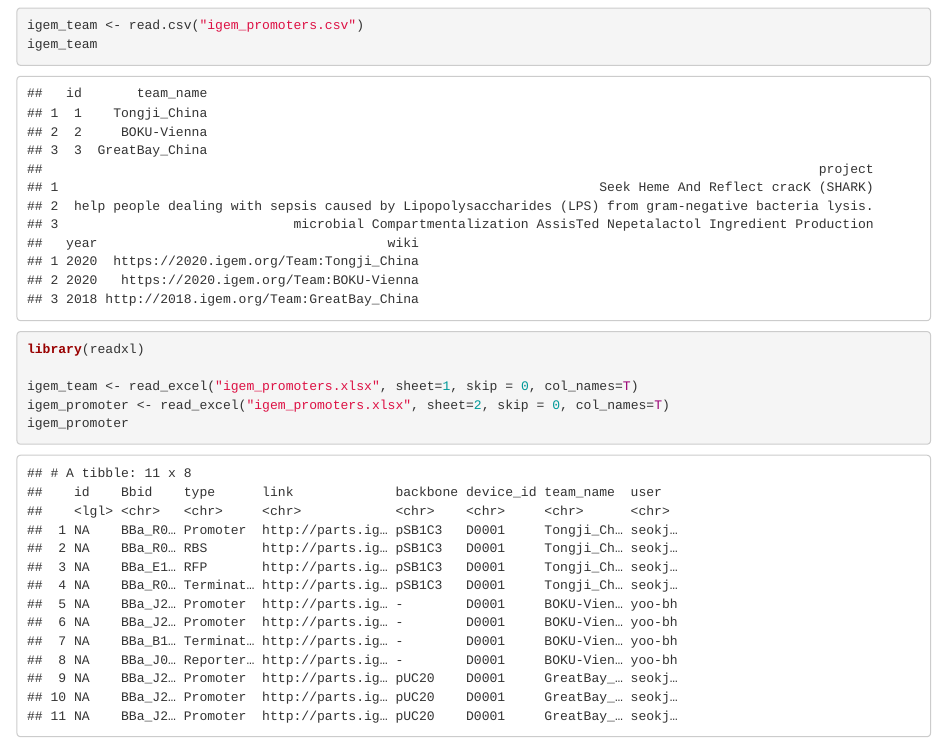
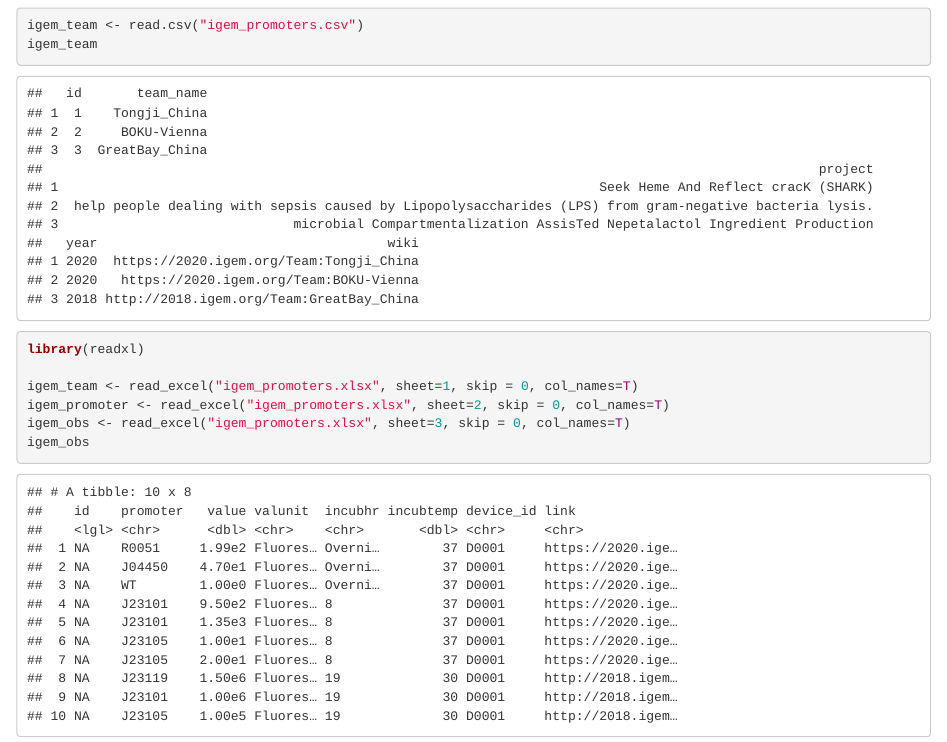
Before and after one commit to seokjin-oh/igemE, an R Markdown document (Promoter_4th.Rmd): the page in a window 1100 px wide, from 100 px down. The pictures show the output file Promoter_4th.html that the author committed with the source, opened offline.

Commit message:
Upload commit

````diff
--- a/Promoter_4th.Rmd
+++ b/Promoter_4th.Rmd
@@ -12,6 +12,7 @@ library(readxl)
 
 igem_team <- read_excel("igem_promoters.xlsx", sheet=1, skip = 0, col_names=T)
 igem_promoter <- read_excel("igem_promoters.xlsx", sheet=2, skip = 0, col_names=T)
-igem_promoter
+igem_obs <- read_excel("igem_promoters.xlsx", sheet=3, skip = 0, col_names=T)
+igem_obs
 
 ```
````
Also changed, not shown: Promoter_4th.html.
